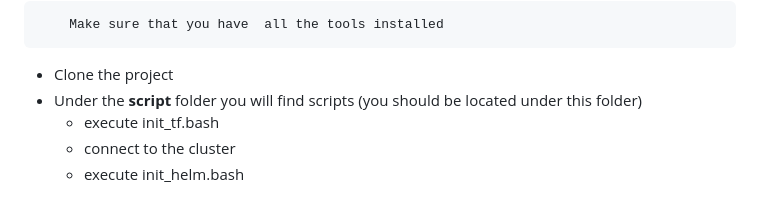
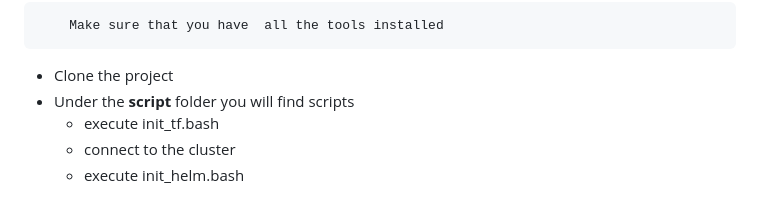
Before and after one commit to rihemebh/delivery-microservice-devops, a Markdown page: README.md, the part around the change. GitHub-like rendering.

```diff
--- a/README.md
+++ b/README.md
@@ -119,7 +119,7 @@ Used Nest.js logger to collect logs.
         Make sure that you have  all the tools installed
 
   - Clone the project
-  - Under the **script** folder you will find scripts  (you should be located under this folder)
+  - Under the **script** folder you will find scripts
       - execute init_tf.bash
       - connect to the cluster
       - execute init_helm.bash
```
